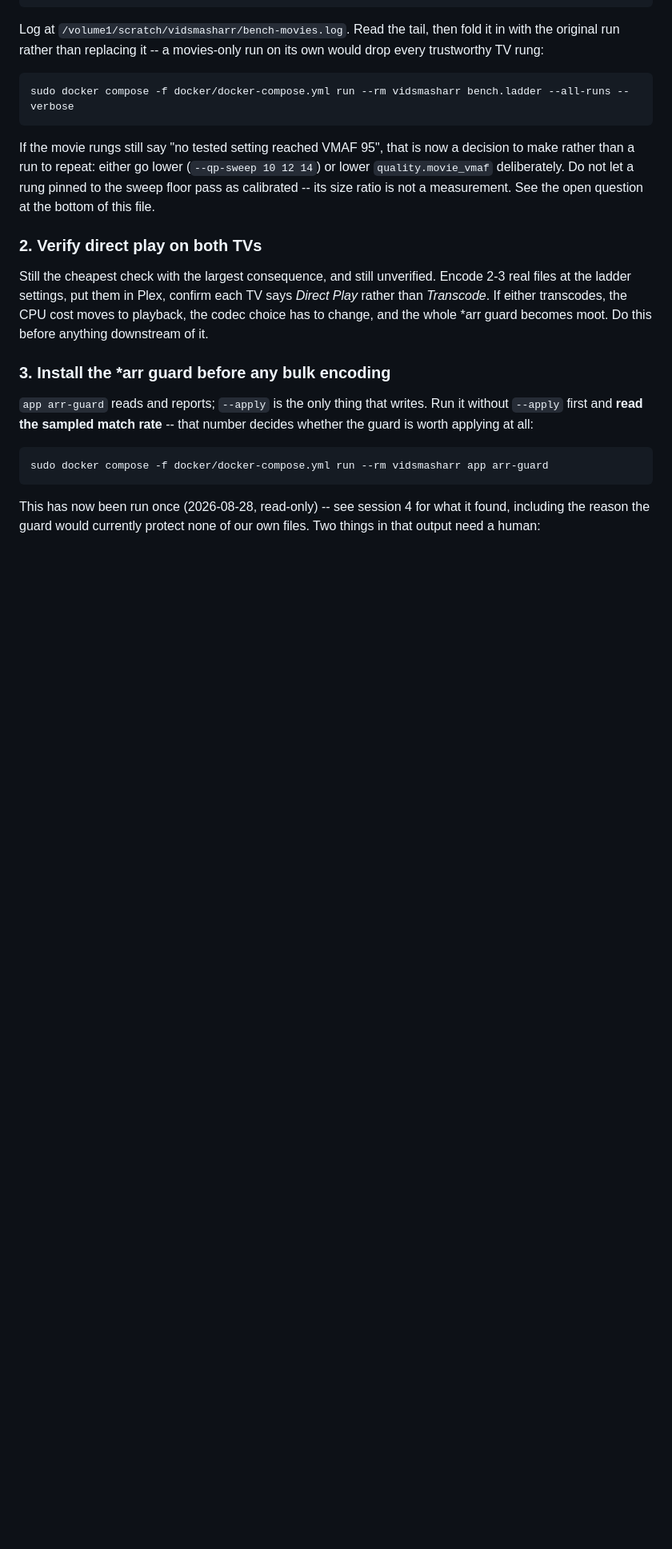
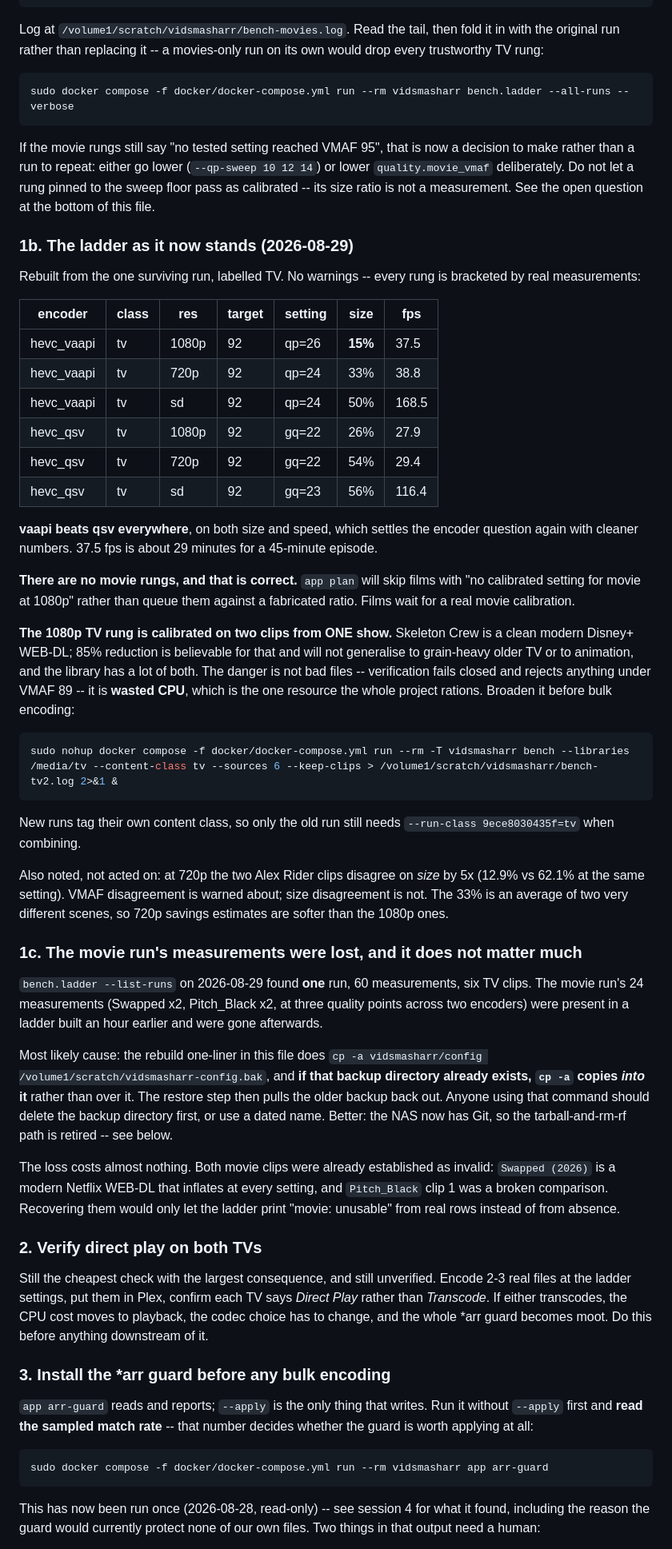
Before and after one commit to Belgregor71/vidsmasharr, a Markdown page: HANDOVER.md, the part around one of its changes. Shown at 80% size. Rendered like a GitHub page; blank space fills up the shorter version.

Commit message:
Record the TV ladder, and the trap that lost the movie run
The ladder rebuilt from the one surviving run, labelled tv, has no warnings
left: hevc_vaapi at qp 26 for 15% of source at 1080p, and it beats hevc_qsv on
both size and speed at every resolution. No movie rungs at all, which is the
correct state -- the planner will skip films rather than queue them against a
fabricated ratio.

The caveat that matters is recorded with it: that 1080p rung is calibrated on
two clips from one clean modern show, and it is about to govern most of ~15,400
files. Grain and animation do not behave like a Disney+ WEB-DL at the same QP.
The risk is not bad files, since verification fails closed, but wasted CPU --
the one resource the project rations.

Also records how the movie run vanished. The rebuild one-liner in this file
backs config up with `cp -a config BAKDIR`, and if BAKDIR already exists cp
copies into it rather than over it, so the restore step pulls an older database
back out. That command is now retired: the NAS has Git, the tree was converted
in place, and reset --hard leaves untracked and ignored files alone -- which is
exactly the property the tarball path lacked.

Co-Authored-By: Claude Opus 5 <noreply@anthropic.com>

````diff
--- a/HANDOVER.md
+++ b/HANDOVER.md
@@ -34,6 +34,68 @@ decision to make rather than a run to repeat: either go lower (`--qp-sweep 10
 12 14`) or lower `quality.movie_vmaf` deliberately. Do not let a rung pinned to
 the sweep floor pass as calibrated -- its size ratio is not a measurement. See
 the open question at the bottom of this file.
+
+### 1b. The ladder as it now stands (2026-08-29)
+
+Rebuilt from the one surviving run, labelled TV. No warnings -- every rung is
+bracketed by real measurements:
+
+| encoder | class | res | target | setting | size | fps |
+|---|---|---|---|---|---|---|
+| hevc_vaapi | tv | 1080p | 92 | qp=26 | **15%** | 37.5 |
+| hevc_vaapi | tv | 720p | 92 | qp=24 | 33% | 38.8 |
+| hevc_vaapi | tv | sd | 92 | qp=24 | 50% | 168.5 |
+| hevc_qsv | tv | 1080p | 92 | gq=22 | 26% | 27.9 |
+| hevc_qsv | tv | 720p | 92 | gq=22 | 54% | 29.4 |
+| hevc_qsv | tv | sd | 92 | gq=23 | 56% | 116.4 |
+
+**vaapi beats qsv everywhere**, on both size and speed, which settles the
+encoder question again with cleaner numbers. 37.5 fps is about 29 minutes for a
+45-minute episode.
+
+**There are no movie rungs, and that is correct.** `app plan` will skip films
+with "no calibrated setting for movie at 1080p" rather than queue them against
+a fabricated ratio. Films wait for a real movie calibration.
+
+**The 1080p TV rung is calibrated on two clips from ONE show.** Skeleton Crew
+is a clean modern Disney+ WEB-DL; 85% reduction is believable for that and will
+not generalise to grain-heavy older TV or to animation, and the library has a
+lot of both. The danger is not bad files -- verification fails closed and
+rejects anything under VMAF 89 -- it is **wasted CPU**, which is the one
+resource the whole project rations. Broaden it before bulk encoding:
+
+```sh
+sudo nohup docker compose -f docker/docker-compose.yml run --rm -T vidsmasharr bench --libraries /media/tv --content-class tv --sources 6 --keep-clips > /volume1/scratch/vidsmasharr/bench-tv2.log 2>&1 &
+```
+
+New runs tag their own content class, so only the old run still needs
+`--run-class 9ece8030435f=tv` when combining.
+
+Also noted, not acted on: at 720p the two Alex Rider clips disagree on *size*
+by 5x (12.9% vs 62.1% at the same setting). VMAF disagreement is warned about;
+size disagreement is not. The 33% is an average of two very different scenes,
+so 720p savings estimates are softer than the 1080p ones.
+
+### 1c. The movie run's measurements were lost, and it does not matter much
+
+`bench.ladder --list-runs` on 2026-08-29 found **one** run, 60 measurements,
+six TV clips. The movie run's 24 measurements (Swapped x2, Pitch_Black x2, at
+three quality points across two encoders) were present in a ladder built an
+hour earlier and were gone afterwards.
+
+Most likely cause: the rebuild one-liner in this file does
+`cp -a vidsmasharr/config /volume1/scratch/vidsmasharr-config.bak`, and **if
+that backup directory already exists, `cp -a` copies *into* it** rather than
+over it. The restore step then pulls the older backup back out. Anyone using
+that command should delete the backup directory first, or use a dated name.
+Better: the NAS now has Git, so the tarball-and-rm-rf path is retired --
+see below.
+
+The loss costs almost nothing. Both movie clips were already established as
+invalid: `Swapped (2026)` is a modern Netflix WEB-DL that inflates at every
+setting, and `Pitch_Black` clip 1 was a broken comparison. Recovering them
+would only let the ladder print "movie: unusable" from real rows instead of
+from absence.
 
 ### 2. Verify direct play on both TVs
 
````
Also changed, not shown: other parts of HANDOVER.md (+14 -3 lines).
